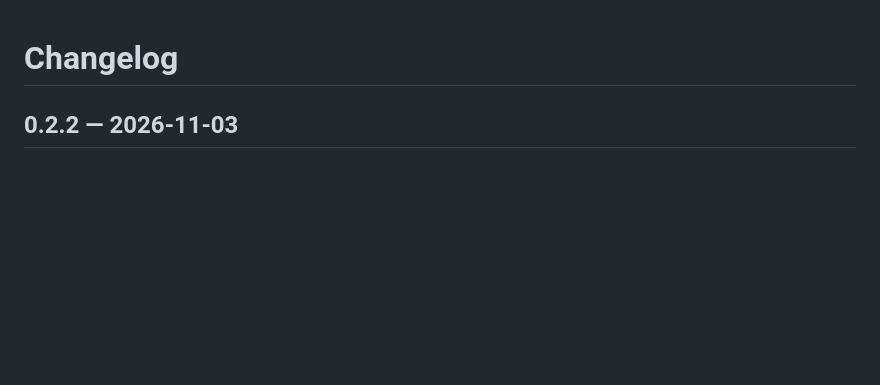
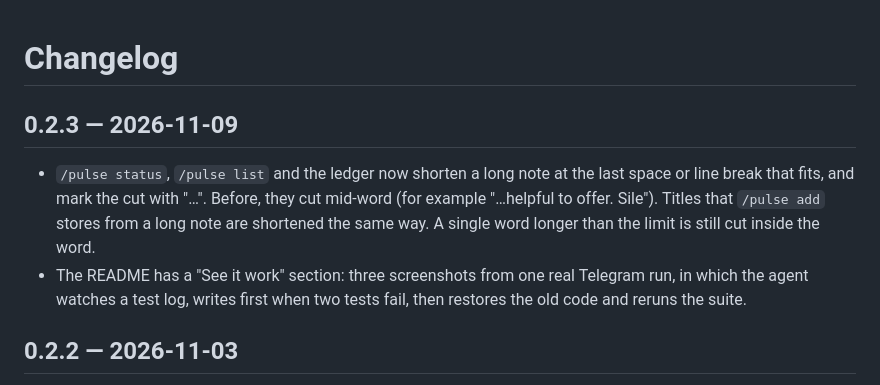
Before and after one commit to electricsheephq/heartbeat2, a Markdown page: CHANGELOG.md, the part around the change. GitHub-like rendering; blank space fills up the shorter version.

Commit message:
v0.2.3: notes shortened at a word break; See it work screenshots (#116)

```diff
--- a/CHANGELOG.md
+++ b/CHANGELOG.md
@@ -1,4 +1,9 @@
 # Changelog
+
+## 0.2.3 — 2026-11-09
+
+- `/pulse status`, `/pulse list` and the ledger now shorten a long note at the last space or line break that fits, and mark the cut with "…". Before, they cut mid-word (for example "…helpful to offer. Sile"). Titles that `/pulse add` stores from a long note are shortened the same way. A single word longer than the limit is still cut inside the word.
+- The README has a "See it work" section: three screenshots from one real Telegram run, in which the agent watches a test log, writes first when two tests fail, then restores the old code and reruns the suite.
 
 ## 0.2.2 — 2026-11-03
 
```
Also changed, not shown: README.md (+16 -0 lines), docs/media/see-it-work-1-armed.png (added), docs/media/see-it-work-2-followup.png (added), docs/media/see-it-work-3-fix.png (added), 5 other files.
